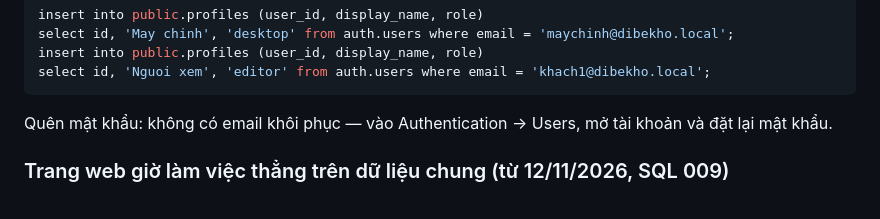
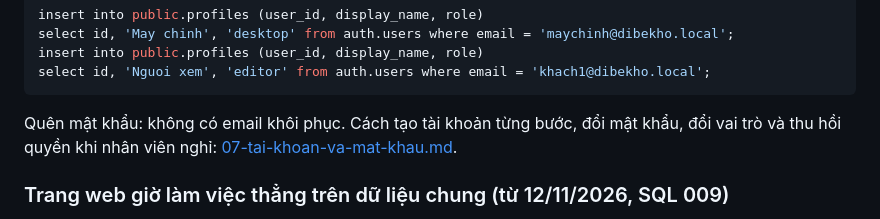
Before and after one commit to Friendzoner49/DiBeKho, a Markdown page: docs/cloud/05-cai-dat.md, the part around the change. GitHub-like rendering.

````diff
--- a/docs/cloud/05-cai-dat.md
+++ b/docs/cloud/05-cai-dat.md
@@ -39,7 +39,7 @@ insert into public.profiles (user_id, display_name, role)
 select id, 'Nguoi xem', 'editor' from auth.users where email = 'khach1@dibekho.local';
 ```
 
-Quên mật khẩu: không có email khôi phục — vào Authentication → Users, mở tài khoản và đặt lại mật khẩu.
+Quên mật khẩu: không có email khôi phục. Cách tạo tài khoản từng bước, đổi mật khẩu, đổi vai trò và thu hồi quyền khi nhân viên nghỉ: [07-tai-khoan-va-mat-khau.md](07-tai-khoan-va-mat-khau.md).
 
 ### Trang web giờ làm việc thẳng trên dữ liệu chung (từ 12/11/2026, SQL 009)
 
````
Also changed, not shown: docs/cloud/07-tai-khoan-va-mat-khau.md (added, +130 -0 lines).
